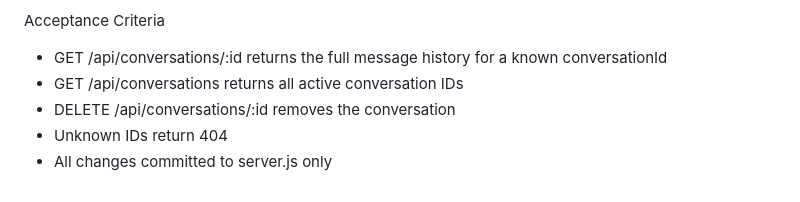
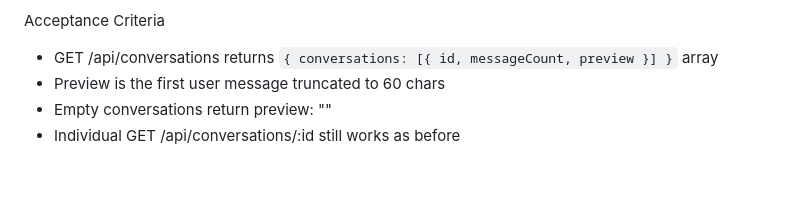
Before and after one commit to davidbmar/claude-chat-workspace, a Markdown page: SPRINT_BRIEF.md, the part around one of its changes. Rendered like a GitHub page.

```diff
--- a/SPRINT_BRIEF.md
+++ b/SPRINT_BRIEF.md
@@ -49,7 +57,6 @@ Tasks
 
 Acceptance Criteria
-- GET /api/conversations/:id returns the full message history for a known conversationId
-- GET /api/conversations returns all active conversation IDs
-- DELETE /api/conversations/:id removes the conversation
-- Unknown IDs return 404
-- All changes committed to server.js only
+- GET /api/conversations returns `{ conversations: [{ id, messageCount, preview }] }` array
+- Preview is the first user message truncated to 60 chars
+- Empty conversations return preview: ""
+- Individual GET /api/conversations/:id still works as before
```
Also changed, not shown: other parts of SPRINT_BRIEF.md (+30 -22 lines), 1 other file.
